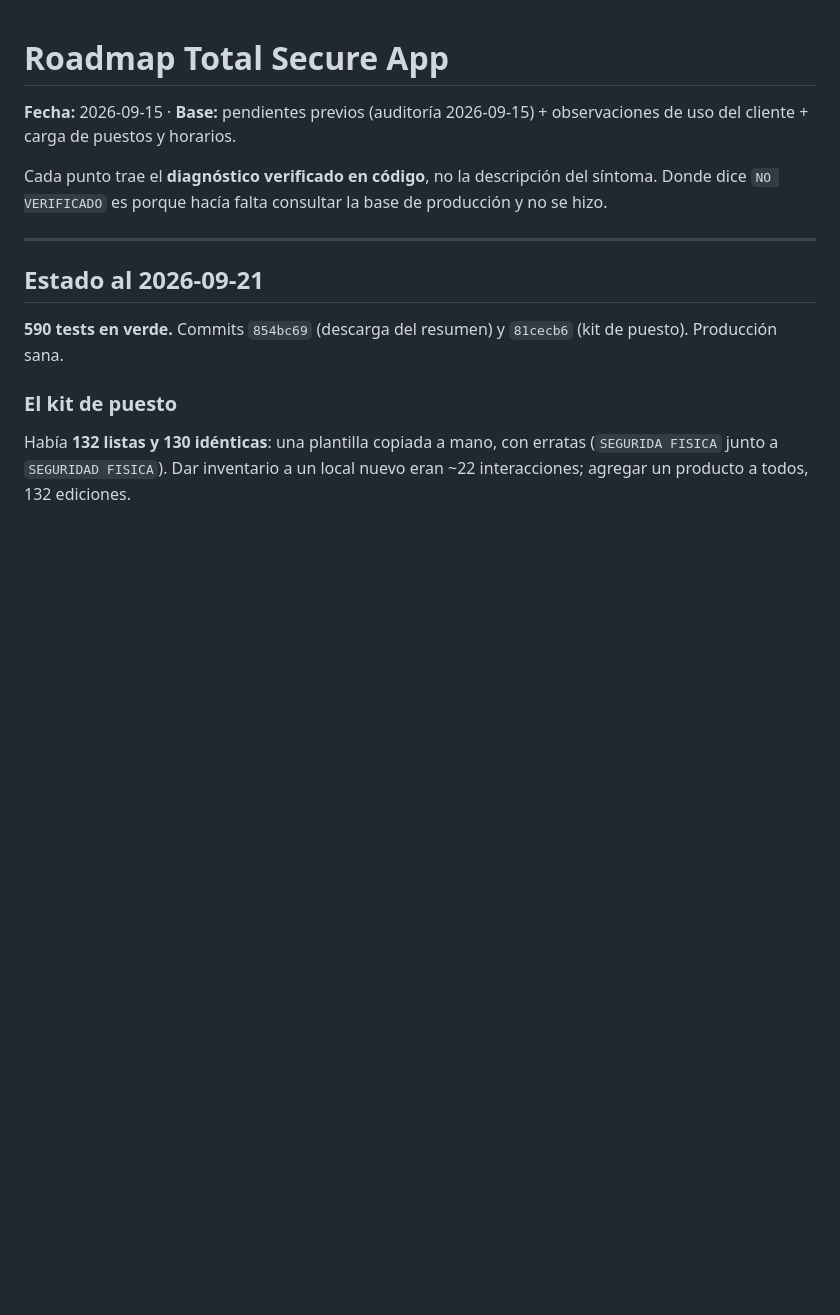
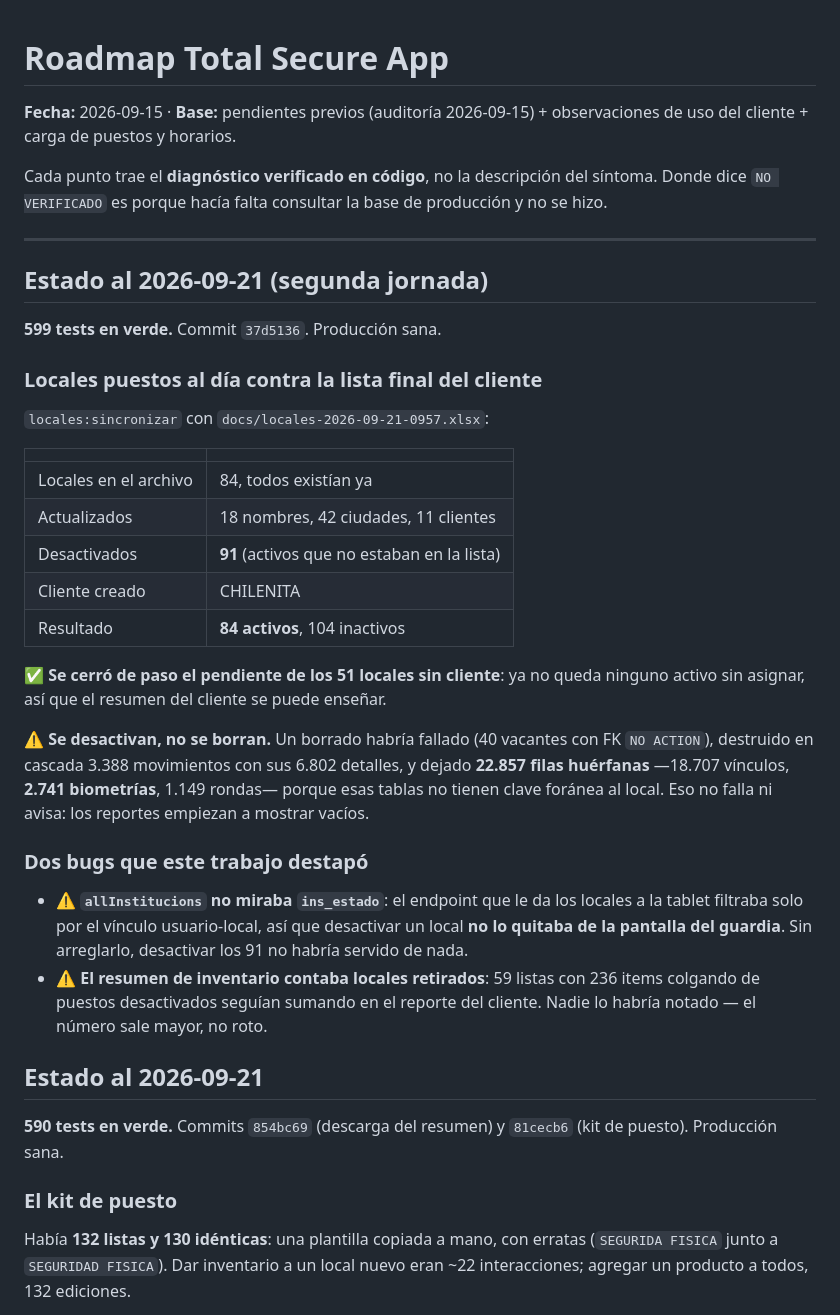
Before and after one commit to megaman0012/appguardia, a Markdown page: ROADMAP.md, the part around the change. GitHub-like rendering; blank space fills up the shorter version.

Commit message:
Roadmap: locales al dia contra la lista final, y los dos bugs que destapo
84 activos de 175, con el pendiente de los 51 sin cliente cerrado de paso. Y las
dos cosas que salieron al hacerlo: que la tablet ignoraba ins_estado y que el
resumen seguia contando puestos retirados.

Co-Authored-By: Claude Opus 5 (1M context) <noreply@anthropic.com>

```diff
--- a/ROADMAP.md
+++ b/ROADMAP.md
@@ -8,6 +8,41 @@ síntoma. Donde dice `NO VERIFICADO` es porque hacía falta consultar la base de
 producción y no se hizo.
 
 ---
+
+## Estado al 2026-09-21 (segunda jornada)
+
+**599 tests en verde.** Commit `37d5136`. Producción sana.
+
+### Locales puestos al día contra la lista final del cliente
+
+`locales:sincronizar` con `docs/locales-2026-09-21-0957.xlsx`:
+
+| | |
+|---|---|
+| Locales en el archivo | 84, todos existían ya |
+| Actualizados | 18 nombres, 42 ciudades, 11 clientes |
+| Desactivados | **91** (activos que no estaban en la lista) |
+| Cliente creado | CHILENITA |
+| Resultado | **84 activos**, 104 inactivos |
+
+✅ **Se cerró de paso el pendiente de los 51 locales sin cliente**: ya no queda
+ninguno activo sin asignar, así que el resumen del cliente se puede enseñar.
+
+⚠️ **Se desactivan, no se borran.** Un borrado habría fallado (40 vacantes con FK
+`NO ACTION`), destruido en cascada 3.388 movimientos con sus 6.802 detalles, y
+dejado **22.857 filas huérfanas** —18.707 vínculos, **2.741 biometrías**, 1.149
+rondas— porque esas tablas no tienen clave foránea al local. Eso no falla ni
+avisa: los reportes empiezan a mostrar vacíos.
+
+### Dos bugs que este trabajo destapó
+
+- ⚠️ **`allInstitucions` no miraba `ins_estado`**: el endpoint que le da los
+  locales a la tablet filtraba solo por el vínculo usuario-local, así que
+  desactivar un local **no lo quitaba de la pantalla del guardia**. Sin
+  arreglarlo, desactivar los 91 no habría servido de nada.
+- ⚠️ **El resumen de inventario contaba locales retirados**: 59 listas con 236
+  items colgando de puestos desactivados seguían sumando en el reporte del
+  cliente. Nadie lo habría notado — el número sale mayor, no roto.
 
 ## Estado al 2026-09-21
 
```
